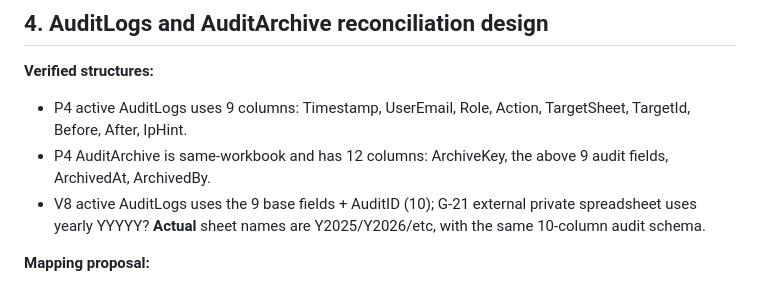
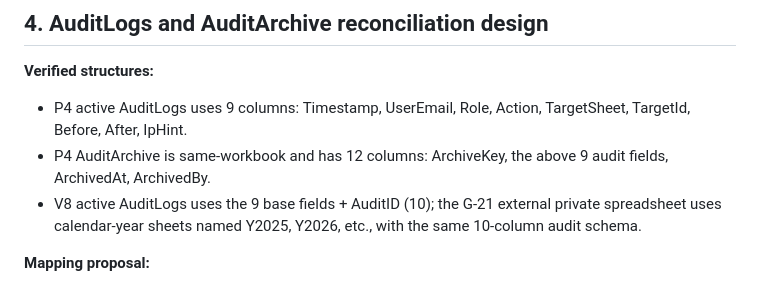
Before and after one commit to 9GotStory/smart-srrt, a Markdown page: docs/integration/p4-to-v7-migration-design-2026-10-09.md, the part around the change. Rendered like a GitHub page.

Commit message:
docs(integration): clarify G-21 external yearly audit archive layout

```diff
--- a/docs/integration/p4-to-v7-migration-design-2026-10-09.md
+++ b/docs/integration/p4-to-v7-migration-design-2026-10-09.md
@@ -101,7 +101,7 @@ The first 30 business columns and P1 identity/meta columns 31-38 keep their cano
 **Verified structures:**
 - P4 active AuditLogs uses 9 columns: Timestamp, UserEmail, Role, Action, TargetSheet, TargetId, Before, After, IpHint.
 - P4 AuditArchive is same-workbook and has 12 columns: ArchiveKey, the above 9 audit fields, ArchivedAt, ArchivedBy.
-- V8 active AuditLogs uses the 9 base fields + AuditID (10); G-21 external private spreadsheet uses yearly YYYYY? **Actual** sheet names are Y2025/Y2026/etc, with the same 10-column audit schema.
+- V8 active AuditLogs uses the 9 base fields + AuditID (10); the G-21 external private spreadsheet uses calendar-year sheets named Y2025, Y2026, etc., with the same 10-column audit schema.
 
 **Mapping proposal:**
 1. Preserve the original 9 audit fields exactly from both active and archived P4 sources.
```
